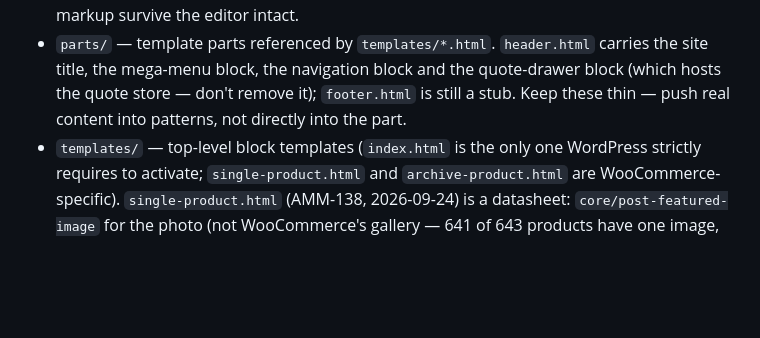
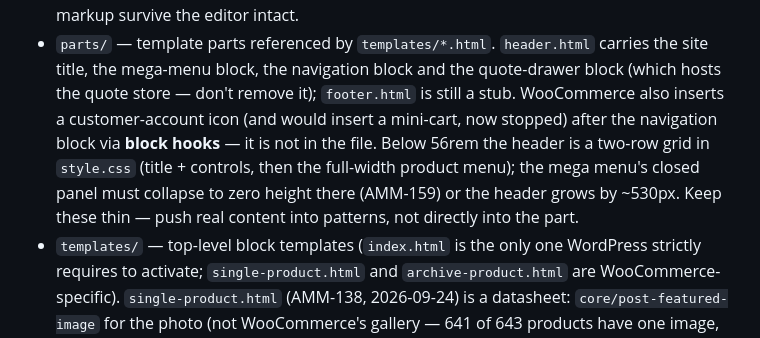
Before and after one commit to Meromooo/experiment-sandbox, a Markdown page: CLAUDE.md, the part around the change. Drawn GitHub-style; blank space fills up the shorter version.

Commit message:
Note the block-hooked account icon and the two-row phone header in CLAUDE.md
Co-Authored-By: Claude Opus 5.5 <noreply@anthropic.com>

```diff
--- a/CLAUDE.md
+++ b/CLAUDE.md
@@ -91,7 +91,11 @@ committed (see ADR-001 under Working agreement).
   blocks for now so the notch, marquee and Branch Desk markup survive the editor intact.
 - `parts/` — template parts referenced by `templates/*.html`. `header.html` carries the site
   title, the mega-menu block, the navigation block and the quote-drawer block (which hosts the
-  quote store — don't remove it); `footer.html` is still a stub. Keep these
+  quote store — don't remove it); `footer.html` is still a stub. WooCommerce also inserts a
+  customer-account icon (and would insert a mini-cart, now stopped) after the navigation block
+  via **block hooks** — it is not in the file. Below 56rem the header is a two-row grid in
+  `style.css` (title + controls, then the full-width product menu); the mega menu's closed
+  panel must collapse to zero height there (AMM-159) or the header grows by ~530px. Keep these
   thin — push real content into patterns, not directly into the part.
 - `templates/` — top-level block templates (`index.html` is the only one WordPress strictly
   requires to activate; `single-product.html` and `archive-product.html` are WooCommerce-specific).
```
